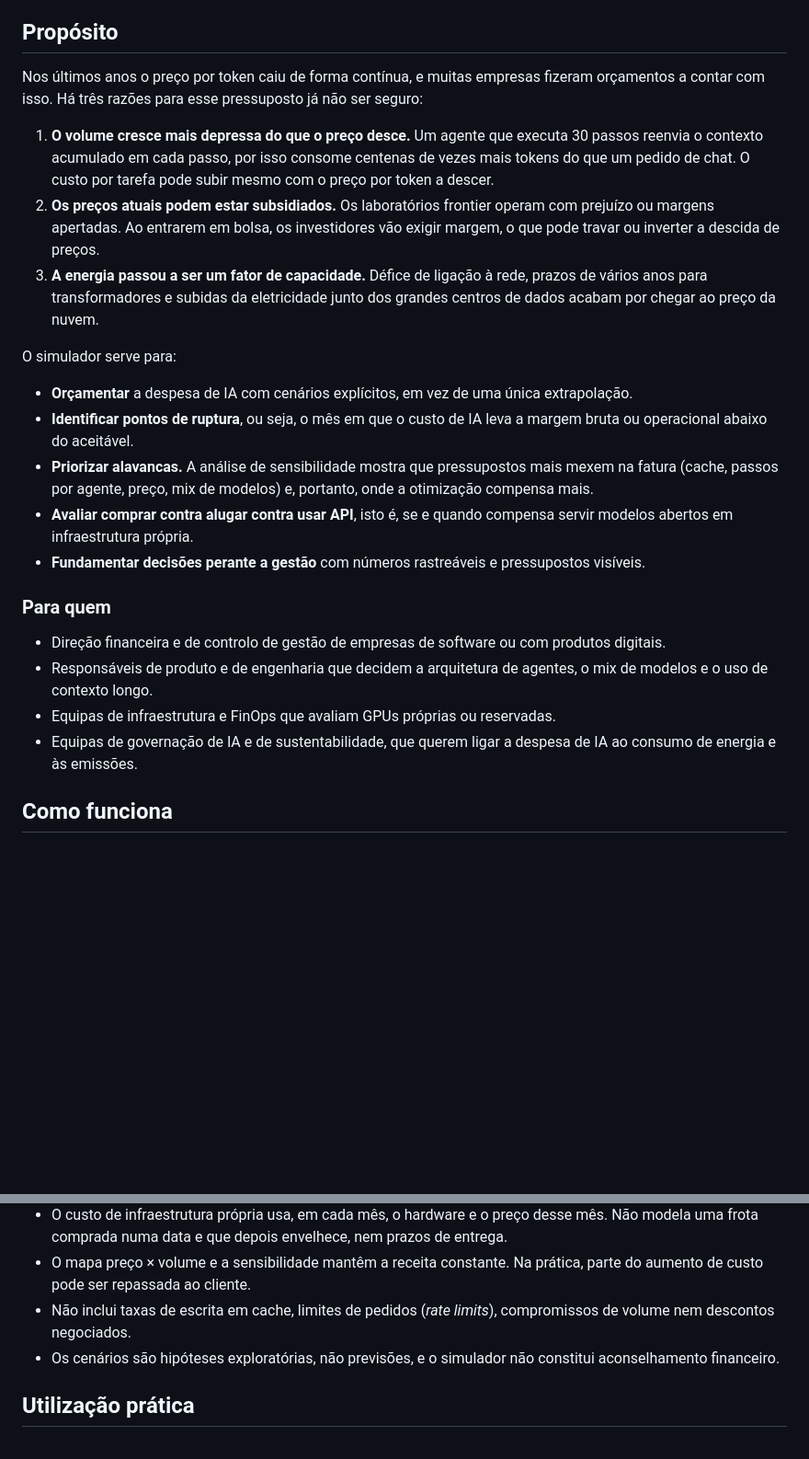
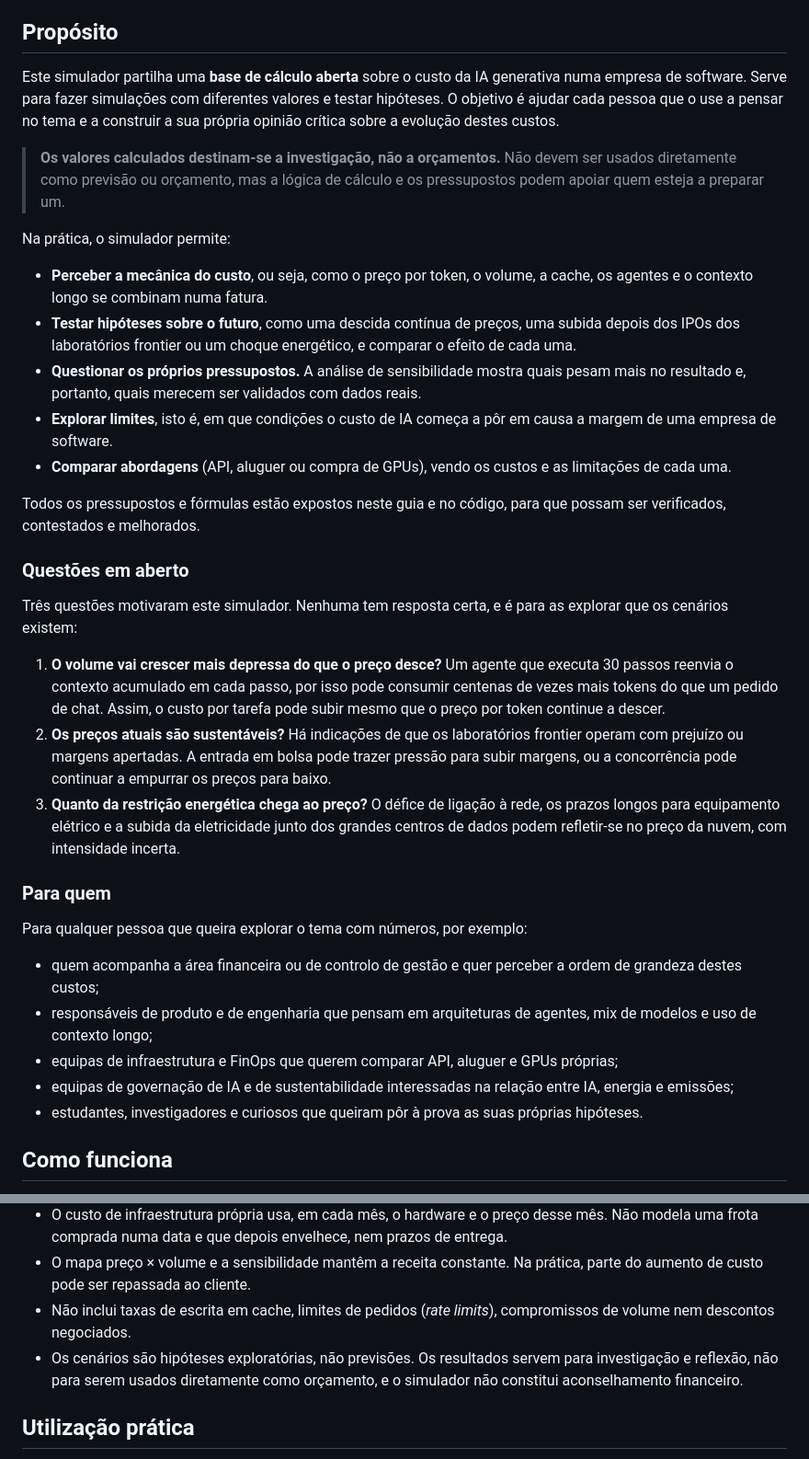
Before and after one commit to paulo2dom/AI_Cost_Simulator, a Markdown page: README.md, 2 parts joined by grey strips. Shown at 92% size. GitHub-like rendering; blank space fills up the shorter version.

```diff
--- a/README.md
+++ b/README.md
@@ -17,26 +17,37 @@ Com estes dados, o simulador mostra quando e porquê a despesa com IA deixa de s
 
 ## Propósito
 
-Nos últimos anos o preço por token caiu de forma contínua, e muitas empresas fizeram orçamentos a contar com isso. Há três razões para esse pressuposto já não ser seguro:
+Este simulador partilha uma **base de cálculo aberta** sobre o custo da IA generativa numa empresa de software. Serve para fazer simulações com diferentes valores e testar hipóteses. O objetivo é ajudar cada pessoa que o use a pensar no tema e a construir a sua própria opinião crítica sobre a evolução destes custos.
 
-1. **O volume cresce mais depressa do que o preço desce.** Um agente que executa 30 passos reenvia o contexto acumulado em cada passo, por isso consome centenas de vezes mais tokens do que um pedido de chat. O custo por tarefa pode subir mesmo com o preço por token a descer.
-2. **Os preços atuais podem estar subsidiados.** Os laboratórios frontier operam com prejuízo ou margens apertadas. Ao entrarem em bolsa, os investidores vão exigir margem, o que pode travar ou inverter a descida de preços.
-3. **A energia passou a ser um fator de capacidade.** Défice de ligação à rede, prazos de vários anos para transformadores e subidas da eletricidade junto dos grandes centros de dados acabam por chegar ao preço da nuvem.
+> **Os valores calculados destinam-se a investigação, não a orçamentos.** Não devem ser usados diretamente como previsão ou orçamento, mas a lógica de cálculo e os pressupostos podem apoiar quem esteja a preparar um.
 
-O simulador serve para:
+Na prática, o simulador permite:
 
-- **Orçamentar** a despesa de IA com cenários explícitos, em vez de uma única extrapolação.
-- **Identificar pontos de ruptura**, ou seja, o mês em que o custo de IA leva a margem bruta ou operacional abaixo do aceitável.
-- **Priorizar alavancas.** A análise de sensibilidade mostra que pressupostos mais mexem na fatura (cache, passos por agente, preço, mix de modelos) e, portanto, onde a otimização compensa mais.
-- **Avaliar comprar contra alugar contra usar API**, isto é, se e quando compensa servir modelos abertos em infraestrutura própria.
-- **Fundamentar decisões perante a gestão** com números rastreáveis e pressupostos visíveis.
+- **Perceber a mecânica do custo**, ou seja, como o preço por token, o volume, a cache, os agentes e o contexto longo se combinam numa fatura.
+- **Testar hipóteses sobre o futuro**, como uma descida contínua de preços, uma subida depois dos IPOs dos laboratórios frontier ou um choque energético, e comparar o efeito de cada uma.
+- **Questionar os próprios pressupostos.** A análise de sensibilidade mostra quais pesam mais no resultado e, portanto, quais merecem ser validados com dados reais.
+- **Explorar limites**, isto é, em que condições o custo de IA começa a pôr em causa a margem de uma empresa de software.
+- **Comparar abordagens** (API, aluguer ou compra de GPUs), vendo os custos e as limitações de cada uma.
+
+Todos os pressupostos e fórmulas estão expostos neste guia e no código, para que possam ser verificados, contestados e melhorados.
+
+### Questões em aberto
+
+Três questões motivaram este simulador. Nenhuma tem resposta certa, e é para as explorar que os cenários existem:
+
+1. **O volume vai crescer mais depressa do que o preço desce?** Um agente que executa 30 passos reenvia o contexto acumulado em cada passo, por isso pode consumir centenas de vezes mais tokens do que um pedido de chat. Assim, o custo por tarefa pode subir mesmo que o preço por token continue a descer.
+2. **Os preços atuais são sustentáveis?** Há indicações de que os laboratórios frontier operam com prejuízo ou margens apertadas. A entrada em bolsa pode trazer pressão para subir margens, ou a concorrência pode continuar a empurrar os preços para baixo.
+3. **Quanto da restrição energética chega ao preço?** O défice de ligação à rede, os prazos longos para equipamento elétrico e a subida da eletricidade junto dos grandes centros de dados podem refletir-se no preço da nuvem, com intensidade incerta.
 
 ### Para quem
 
-- Direção financeira e de controlo de gestão de empresas de software ou com produtos digitais.
-- Responsáveis de produto e de engenharia que decidem a arquitetura de agentes, o mix de modelos e o uso de contexto longo.
-- Equipas de infraestrutura e FinOps que avaliam GPUs próprias ou reservadas.
-- Equipas de governação de IA e de sustentabilidade, que querem ligar a despesa de IA ao consumo de energia e às emissões.
+Para qualquer pessoa que queira explorar o tema com números, por exemplo:
+
+- quem acompanha a área financeira ou de controlo de gestão e quer perceber a ordem de grandeza destes custos;
+- responsáveis de produto e de engenharia que pensam em arquiteturas de agentes, mix de modelos e uso de contexto longo;
+- equipas de infraestrutura e FinOps que querem comparar API, aluguer e GPUs próprias;
+- equipas de governação de IA e de sustentabilidade interessadas na relação entre IA, energia e emissões;
+- estudantes, investigadores e curiosos que queiram pôr à prova as suas próprias hipóteses.
 
 ## Como funciona
 
@@ -263,7 +274,7 @@ Estes números ilustram a mecânica do modelo para uma empresa fictícia. Não s
 - O custo de infraestrutura própria usa, em cada mês, o hardware e o preço desse mês. Não modela uma frota comprada numa data e que depois envelhece, nem prazos de entrega.
 - O mapa preço × volume e a sensibilidade mantêm a receita constante. Na prática, parte do aumento de custo pode ser repassada ao cliente.
 - Não inclui taxas de escrita em cache, limites de pedidos (*rate limits*), compromissos de volume nem descontos negociados.
-- Os cenários são hipóteses exploratórias, não previsões, e o simulador não constitui aconselhamento financeiro.
+- Os cenários são hipóteses exploratórias, não previsões. Os resultados servem para investigação e reflexão, não para serem usados diretamente como orçamento, e o simulador não constitui aconselhamento financeiro.
 
 ## Utilização prática
 
```
